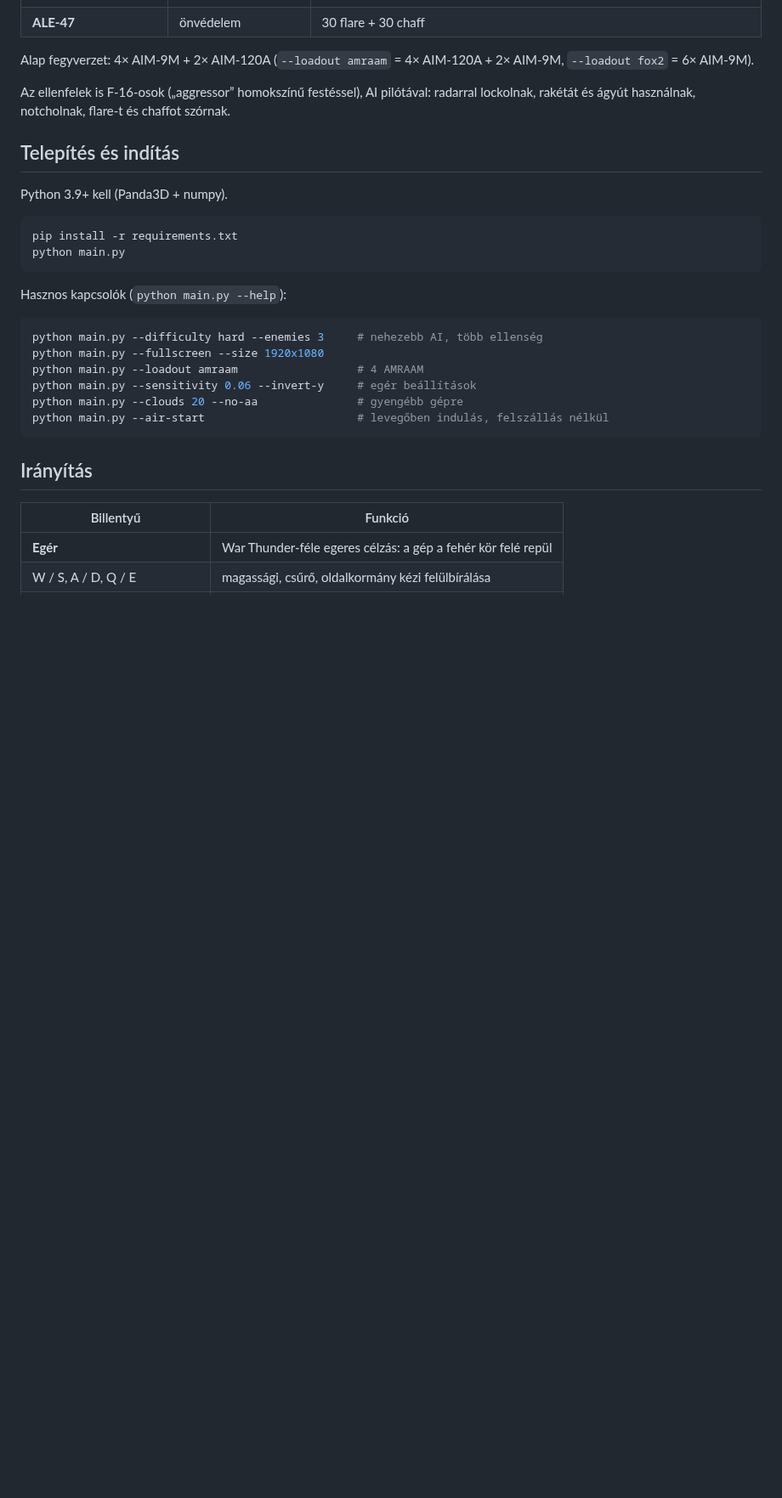
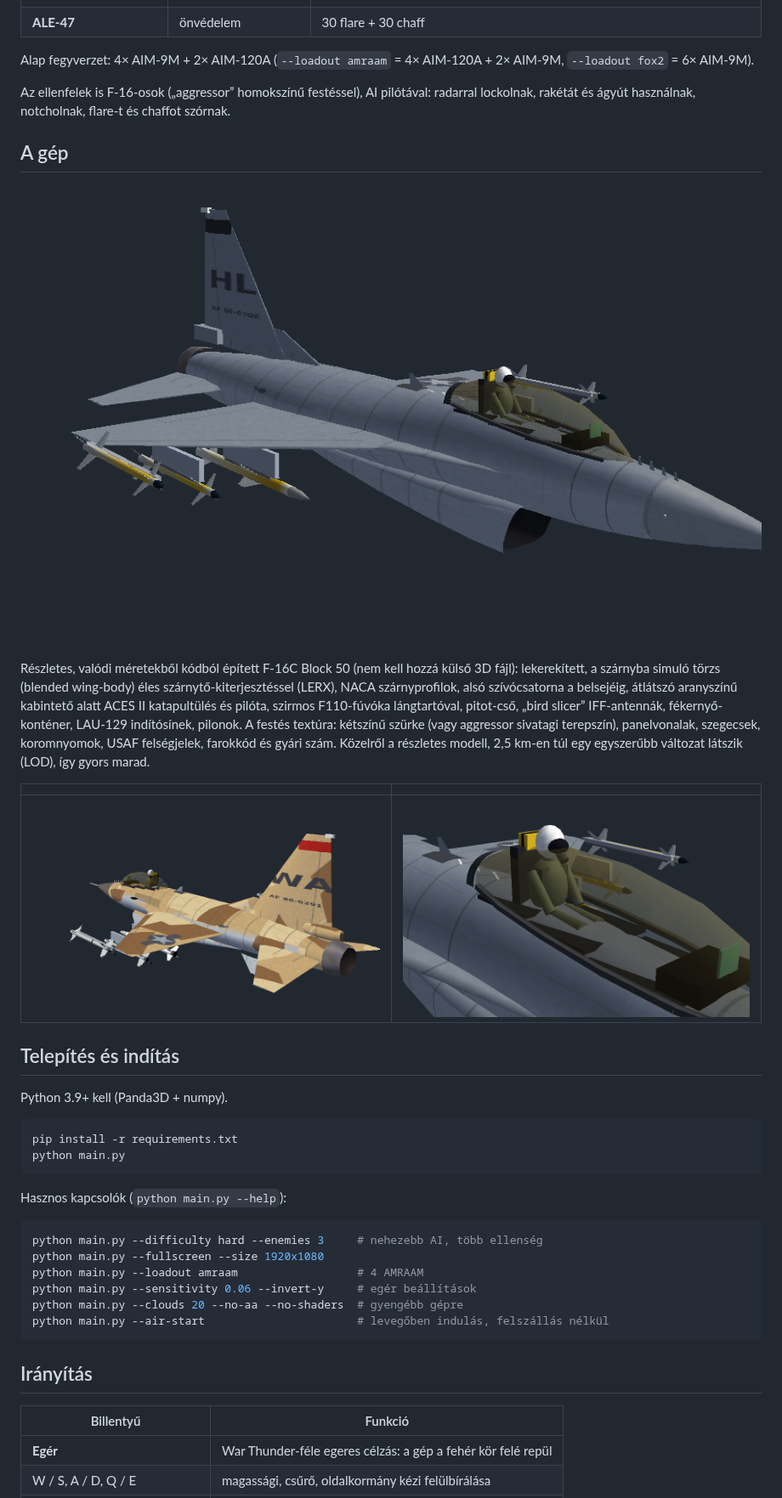
Before and after one commit to davidlipcs/Dogfight, a Markdown page: README.md, the part around one of its changes. Shown at 85% size. Drawn GitHub-style; pictures changed too: docs/f16_aggressor.png (added), docs/f16_cockpit.png (added), docs/f16_front.png (added); blank space fills up the shorter version.

````diff
--- a/README.md
+++ b/README.md
@@ -16,6 +16,22 @@ Alap fegyverzet: 4× AIM-9M + 2× AIM-120A (`--loadout amraam` = 4× AIM-120A +
 Az ellenfelek is F-16-osok („aggressor” homokszínű festéssel), AI pilótával: radarral lockolnak,
 rakétát és ágyút használnak, notcholnak, flare-t és chaffot szórnak.
 
+## A gép
+
+![F-16C](docs/f16_front.png)
+
+Részletes, valódi méretekből kódból épített F-16C Block 50 (nem kell hozzá külső 3D fájl):
+lekerekített, a szárnyba simuló törzs (blended wing-body) éles szárnytő-kiterjesztéssel (LERX),
+NACA szárnyprofilok, alsó szívócsatorna a belsejéig, átlátszó aranyszínű kabintető alatt ACES II
+katapultülés és pilóta, szirmos F110-fúvóka lángtartóval, pitot-cső, „bird slicer” IFF-antennák,
+fékernyő-konténer, LAU-129 indítósínek, pilonok. A festés textúra: kétszínű szürke (vagy aggressor
+sivatagi terepszín), panelvonalak, szegecsek, koromnyomok, USAF felségjelek, farokkód és gyári szám.
+Közelről a részletes modell, 2,5 km-en túl egy egyszerűbb változat látszik (LOD), így gyors marad.
+
+| | |
+|---|---|
+| ![Aggressor](docs/f16_aggressor.png) | ![Kabin](docs/f16_cockpit.png) |
+
 ## Telepítés és indítás
 
 Python 3.9+ kell (Panda3D + numpy).
@@ -32,7 +48,7 @@ python main.py --difficulty hard --enemies 3     # nehezebb AI, több ellenség
 python main.py --fullscreen --size 1920x1080
 python main.py --loadout amraam                  # 4 AMRAAM
 python main.py --sensitivity 0.06 --invert-y     # egér beállítások
-python main.py --clouds 20 --no-aa               # gyengébb gépre
+python main.py --clouds 20 --no-aa --no-shaders  # gyengébb gépre
 python main.py --air-start                       # levegőben indulás, felszállás nélkül
 ```
 
````
Also changed, not shown: other parts of README.md (+1 -1 lines), 5 other files.
